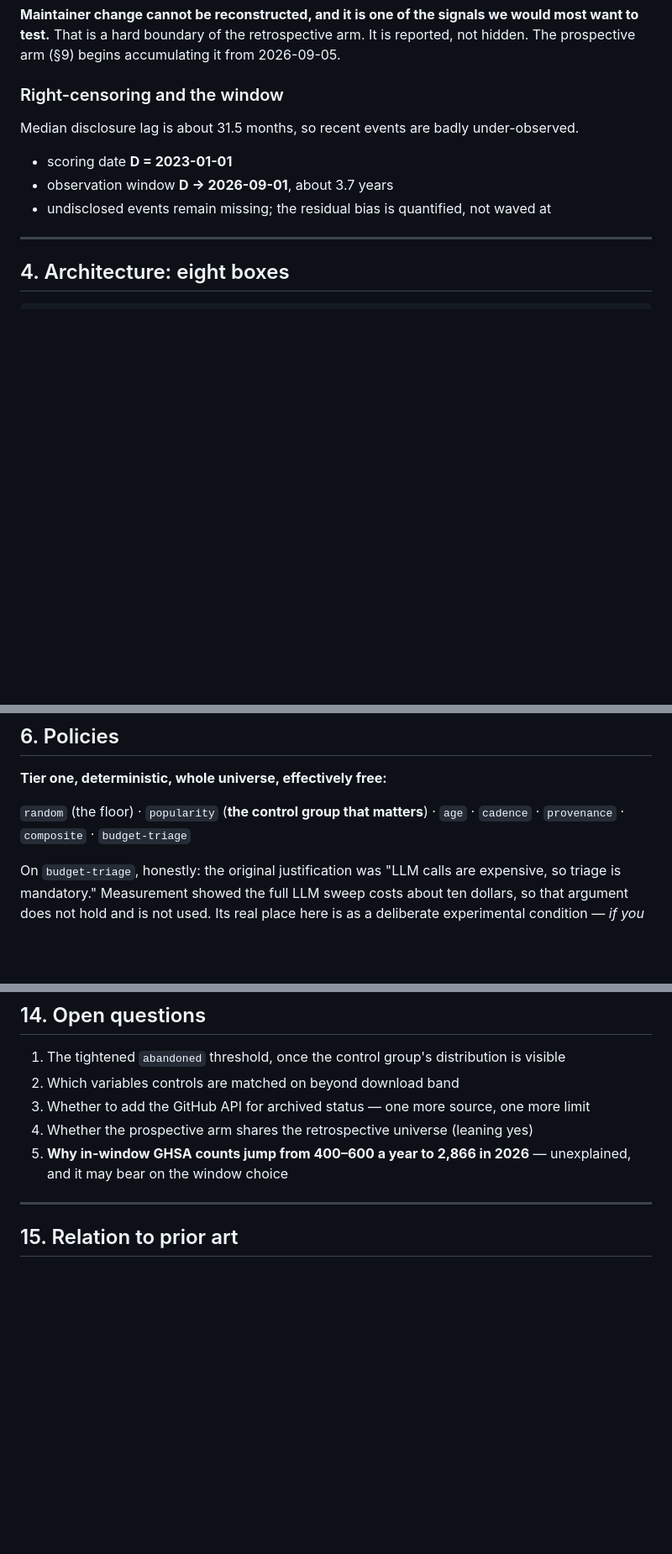
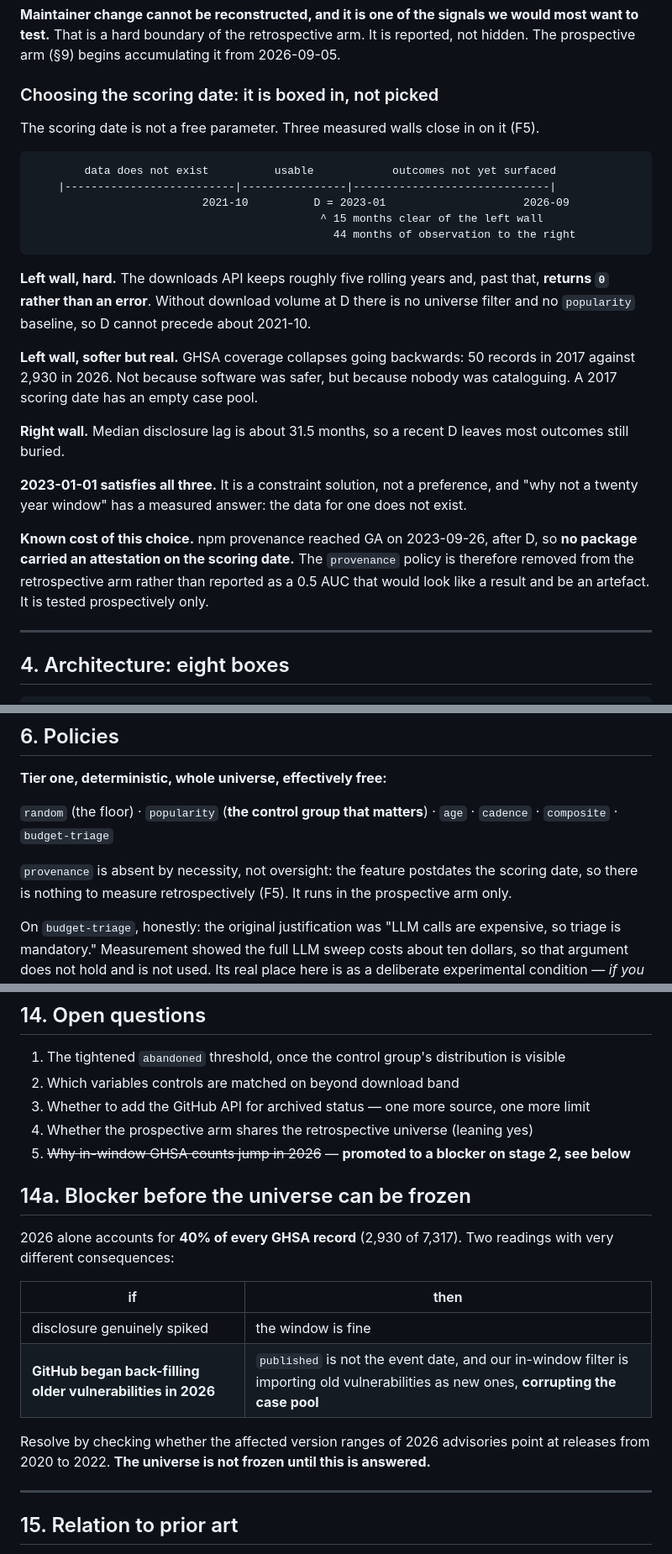
Before and after one commit to sudoeffortsss/depbench, a Markdown page: BLUEPRINT.md, 3 parts joined by grey strips. Shown at 84% size. GitHub-like rendering; blank space fills up the shorter version.

````diff
--- a/BLUEPRINT.md
+++ b/BLUEPRINT.md
@@ -69,13 +69,36 @@ so "what did this package look like on 2023-01-01" is exactly reconstructible to
 want to test.** That is a hard boundary of the retrospective arm. It is reported, not
 hidden. The prospective arm (§9) begins accumulating it from 2026-09-05.
 
-### Right-censoring and the window
+### Choosing the scoring date: it is boxed in, not picked
 
-Median disclosure lag is about 31.5 months, so recent events are badly under-observed.
+The scoring date is not a free parameter. Three measured walls close in on it (F5).
 
-- scoring date **D = 2023-01-01**
-- observation window **D → 2026-09-01**, about 3.7 years
-- undisclosed events remain missing; the residual bias is quantified, not waved at
+```
+        data does not exist          usable            outcomes not yet surfaced
+    |--------------------------|----------------|------------------------------|
+                          2021-10          D = 2023-01                     2026-09
+                                            ^ 15 months clear of the left wall
+                                              44 months of observation to the right
+```
+
+**Left wall, hard.** The downloads API keeps roughly five rolling years and, past that,
+**returns `0` rather than an error**. Without download volume at D there is no universe
+filter and no `popularity` baseline, so D cannot precede about 2021-10.
+
+**Left wall, softer but real.** GHSA coverage collapses going backwards: 50 records in
+2017 against 2,930 in 2026. Not because software was safer, but because nobody was
+cataloguing. A 2017 scoring date has an empty case pool.
+
+**Right wall.** Median disclosure lag is about 31.5 months, so a recent D leaves most
+outcomes still buried.
+
+**2023-01-01 satisfies all three.** It is a constraint solution, not a preference, and
+"why not a twenty year window" has a measured answer: the data for one does not exist.
+
+**Known cost of this choice.** npm provenance reached GA on 2023-09-26, after D, so **no
+package carried an attestation on the scoring date.** The `provenance` policy is
+therefore removed from the retrospective arm rather than reported as a 0.5 AUC that
+would look like a result and be an artefact. It is tested prospectively only.
 
 ---
 
@@ -184,7 +207,11 @@ Two schema-level invariants worth calling out:
 **Tier one, deterministic, whole universe, effectively free:**
 
 `random` (the floor) · `popularity` (**the control group that matters**) · `age` ·
-`cadence` · `provenance` · `composite` · `budget-triage`
+`cadence` · `composite` · `budget-triage`
+
+`provenance` is absent by necessity, not oversight: the feature postdates the scoring
+date, so there is nothing to measure retrospectively (F5). It runs in the prospective
+arm only.
 
 On `budget-triage`, honestly: the original justification was "LLM calls are expensive, so
 triage is mandatory." Measurement showed the full LLM sweep costs about ten dollars, so
@@ -378,8 +405,21 @@ is packages with real usage and real advisories.
 2. Which variables controls are matched on beyond download band
 3. Whether to add the GitHub API for archived status — one more source, one more limit
 4. Whether the prospective arm shares the retrospective universe (leaning yes)
-5. **Why in-window GHSA counts jump from 400–600 a year to 2,866 in 2026** — unexplained,
-   and it may bear on the window choice
+5. ~~Why in-window GHSA counts jump in 2026~~ — **promoted to a blocker on stage 2,
+   see below**
+
+## 14a. Blocker before the universe can be frozen
+
+2026 alone accounts for **40% of every GHSA record** (2,930 of 7,317). Two readings with
+very different consequences:
+
+| if | then |
+|---|---|
+| disclosure genuinely spiked | the window is fine |
+| **GitHub began back-filling older vulnerabilities in 2026** | `published` is not the event date, and our in-window filter is importing old vulnerabilities as new ones, **corrupting the case pool** |
+
+Resolve by checking whether the affected version ranges of 2026 advisories point at
+releases from 2020 to 2022. **The universe is not frozen until this is answered.**
 
 ---
 
````
Also changed, not shown: FINDINGS.md (+80 -0 lines), README.md (+4 -1 lines).
